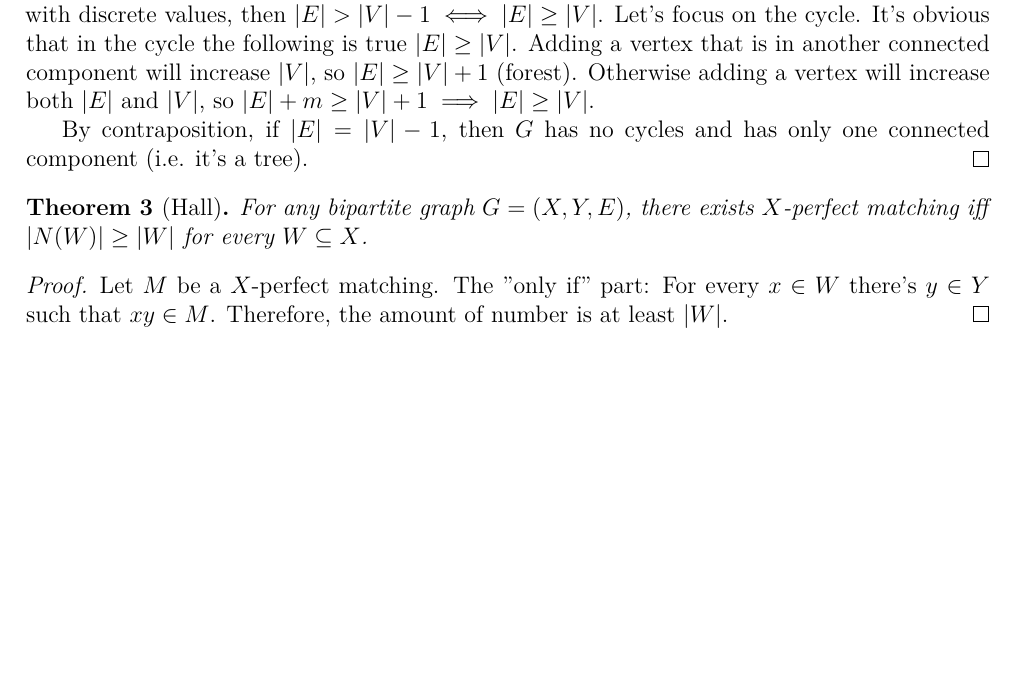
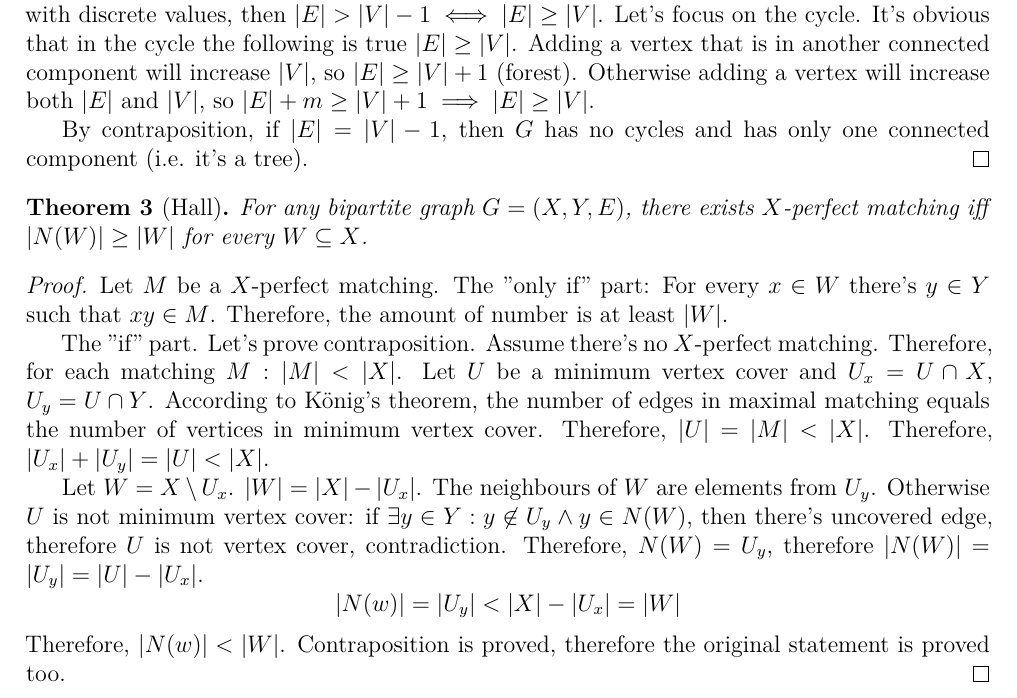
Before and after one commit to ablearthy-itmo-39828cf299f04949c86/discrete-math-2-hw-1, a LaTeX document (doc/main.tex): part of page 5 of 13, cut so that both start at the same text, the shorter picture padded with empty space. Compiled offline with XeLaTeX; a missing font is replaced by an installed copy or a similar font.

Commit message:
doc: Add more proofs

```diff
--- a/doc/main.tex
+++ b/doc/main.tex
@@ -316,6 +316,24 @@ For any bipartite graph \(G = (X, Y, E)\), there exists \(X\)-perfect matching
 Let \(M\) be a \(X\)-perfect matching.
 The "only if" part: For every \(x \in W\) there's \(y \in Y\) such that \(xy \in M\).
 Therefore, the amount of number is at least \(|W|\).
+
+The "if" part. Let's prove contraposition.
+Assume there's no \(X\)-perfect matching.
+Therefore, for each matching \(M : |M| < |X|\).
+Let \(U\) be a minimum vertex cover and \(U_x = U \cap X\), \(U_y = U \cap Y\).
+According to K\"onig's theorem, the number of edges in maximal matching equals
+the number of vertices in minimum vertex cover.
+Therefore, \(|U| = |M| < |X|\). Therefore, \(|U_x| + |U_y| = |U| < |X|\).
+
+Let \(W = X \setminus U_x\). \(|W| = |X| - |U_x|\).
+The neighbours of \(W\) are elements from \(U_y\).
+Otherwise \(U\) is not minimum vertex cover:
+if \(\exists y \in Y : y \not\in U_y \land y \in N(W)\),
+then there's uncovered edge, therefore \(U\) is not vertex cover, contradiction.
+Therefore, \(N(W) = U_y\), therefore \(|N(W)| = |U_y| = |U| - |U_x|\).
+\[|N(w)| = |U_y| < |X| - |U_x| = |W|\]
+Therefore, \(|N(w)| < |W|\). Contraposition is proved, therefore
+the original statement is proved too.
 \end{proof}
 
 
```
